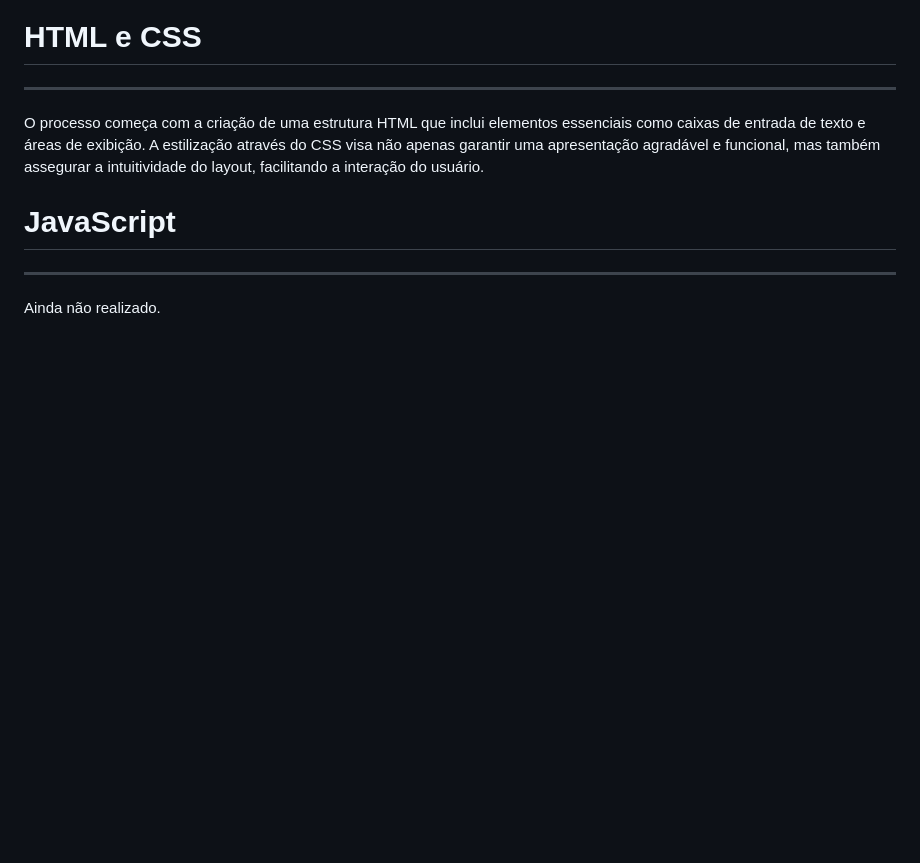
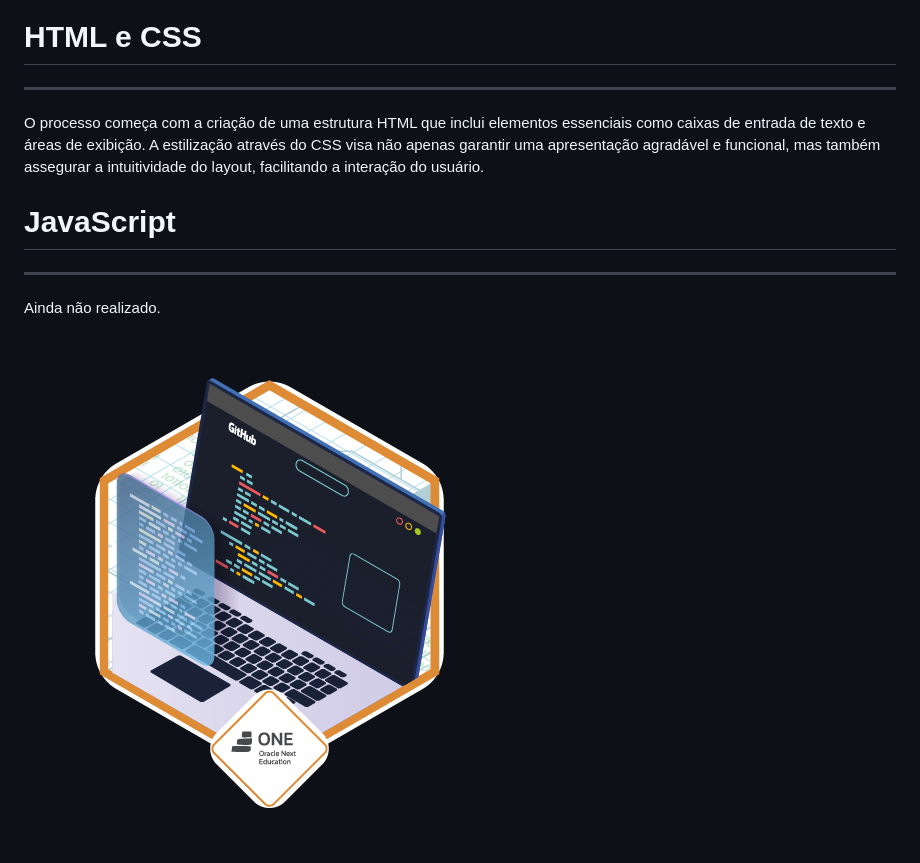
Before and after one commit to nataliannc/decodificador, a Markdown page: README.MD, the part around the change. Drawn GitHub-style; pictures changed too: img/insignia.png (added); blank space fills up the shorter version.

Commit message:
adicionar imagem no readme.md

```diff
--- a/README.MD
+++ b/README.MD
@@ -14,3 +14,5 @@ O processo começa com a criação de uma estrutura HTML que inclui elementos es
 <hr>
 
 Ainda não realizado.
+
+![insígnia](img/insignia.png)
```
